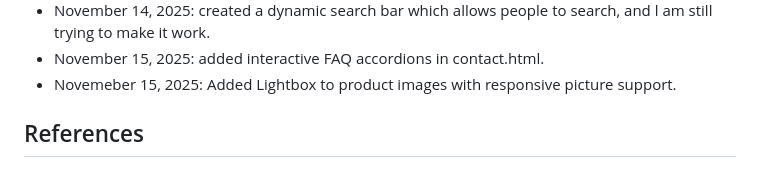
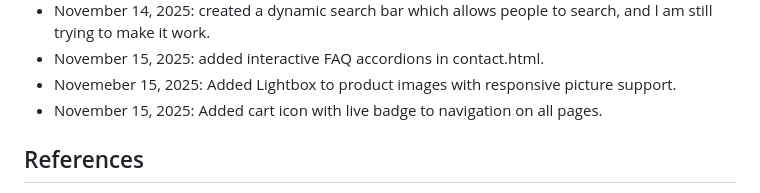
Before and after one commit to Chan-000/WEDE5020POE, a Markdown page: README.md, the part around the change. Drawn GitHub-style.

Commit message:
update changelog with the cart badge info

```diff
--- a/README.md
+++ b/README.md
@@ -74,6 +74,7 @@ August 27, 2025: Pushed the code into Github
 - November 14, 2025: created a dynamic search bar which allows people to search, and l am still trying to make it work.
 - November 15, 2025: added interactive FAQ accordions in contact.html.
 - Novemeber 15, 2025: Added Lightbox to product images with responsive picture support.
+- November 15, 2025: Added cart icon with live badge to navigation on all pages.
  ## References
  -Images sourced from [Pexels](https://www.pexels.com), compressed with [TinyPNG](https://tinypng.com)
  -Pet care tips inspired by general veterinary guidelines
```
